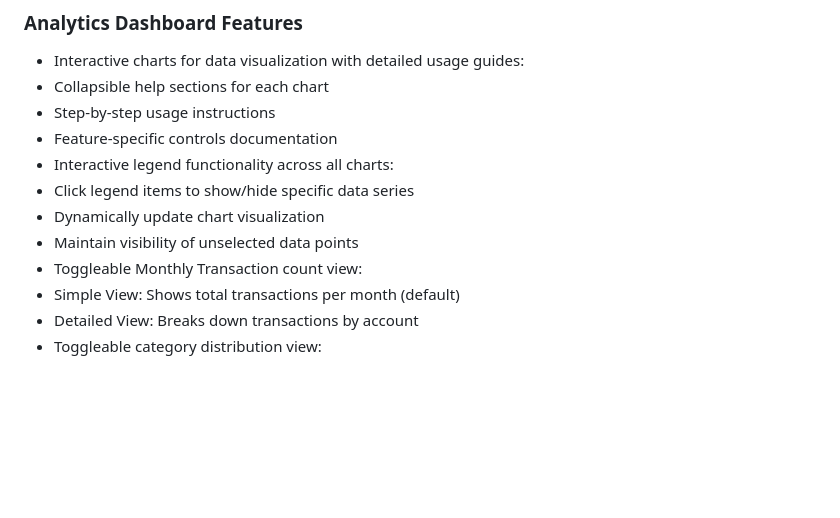
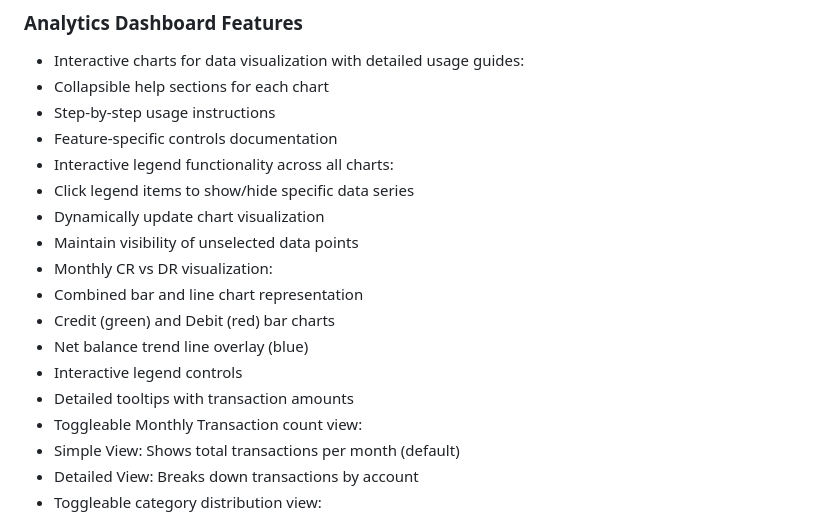
Before and after one commit to shadeorgin/shade-nextGen, a Markdown page: README.md, the part around the change. GitHub-like rendering; blank space fills up the shorter version.

```diff
--- a/README.md
+++ b/README.md
@@ -123,6 +123,12 @@ Usage in templates:
 - Click legend items to show/hide specific data series
 - Dynamically update chart visualization
 - Maintain visibility of unselected data points
+- Monthly CR vs DR visualization:
+- Combined bar and line chart representation
+- Credit (green) and Debit (red) bar charts
+- Net balance trend line overlay (blue)
+- Interactive legend controls
+- Detailed tooltips with transaction amounts
 - Toggleable Monthly Transaction count view:
 - Simple View: Shows total transactions per month (default)
 - Detailed View: Breaks down transactions by account
```
Also changed, not shown: CHANGELOG.md (+10 -0 lines), UserGuides/ReadMe-Reports.md (+18 -8 lines).
